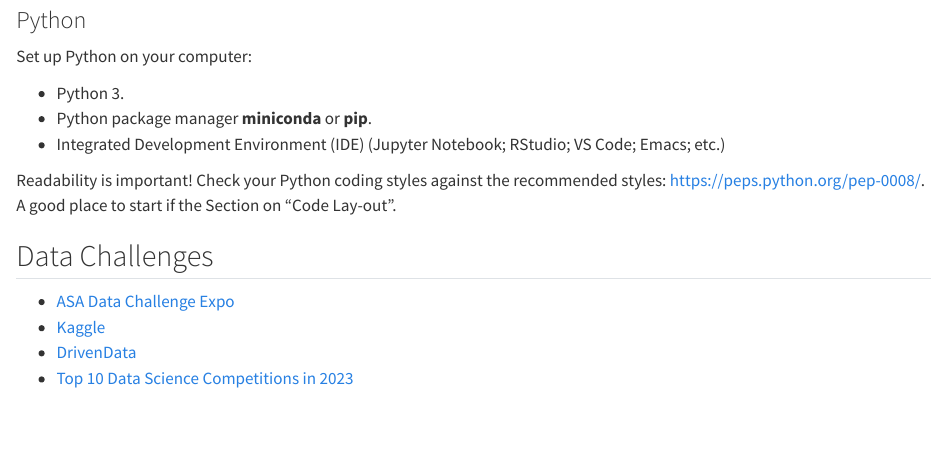
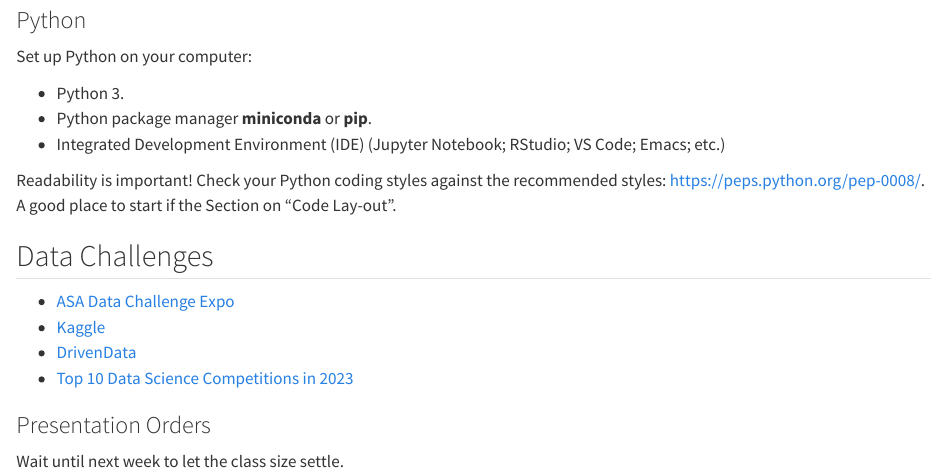
Before and after one commit to statds/01-git-practice-mzhengg, a Quarto document (add.qmd): the page in a window 1100 px wide, from 520 px down. Rendered offline with R 4.5, knitr and Pandoc in place of Quarto, with nearby package versions.

Commit message:
adding Presentation Orders section

```diff
--- a/add.qmd
+++ b/add.qmd
@@ -41,3 +41,7 @@ Check your Python coding styles against the recommended styles:
 + [DrivenData](https://www.drivendata.org)
 + [Top 10 Data Science Competitions in
   2023](https://www.knowledgehut.com/blog/data-science/data-science-competitions)
+
+### Presentation Orders
+
+Wait until next week to let the class size settle.
```
